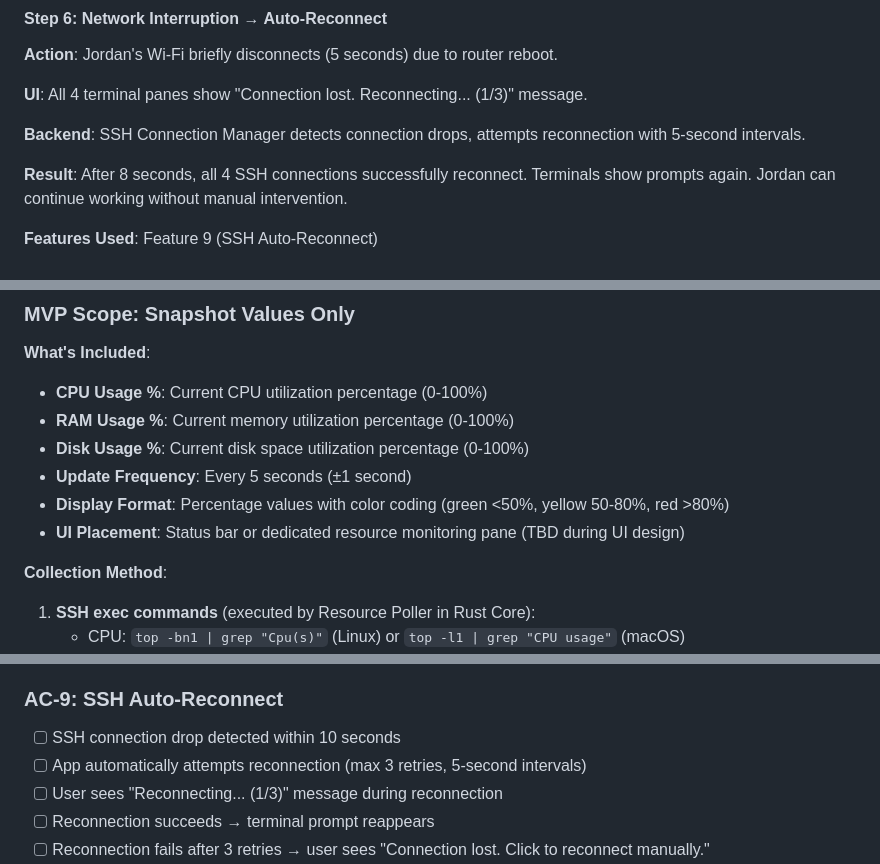
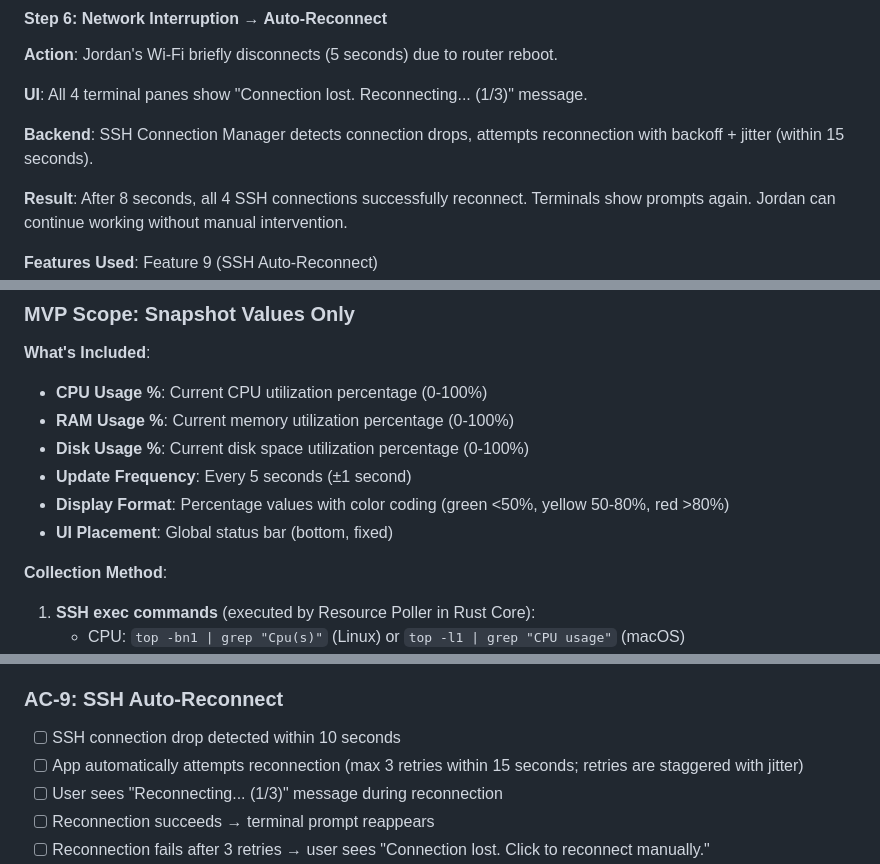
Before and after one commit to kronenz/multivm-workspace-tool, a Markdown page: docs/qa/mvp-spec.md, 3 parts joined by grey strips. GitHub-like rendering.

```diff
--- a/docs/qa/mvp-spec.md
+++ b/docs/qa/mvp-spec.md
@@ -600,7 +656,7 @@ Theme preference is saved in app settings and persists across sessions.
 
 **UI**: All 4 terminal panes show "Connection lost. Reconnecting... (1/3)" message.
 
-**Backend**: SSH Connection Manager detects connection drops, attempts reconnection with 5-second intervals.
+**Backend**: SSH Connection Manager detects connection drops, attempts reconnection with backoff + jitter (within 15 seconds).
 
 **Result**: After 8 seconds, all 4 SSH connections successfully reconnect. Terminals show prompts again. Jordan can continue working without manual intervention.
 
@@ -749,7 +805,7 @@ Theme preference is saved in app settings and persists across sessions.
 - **Disk Usage %**: Current disk space utilization percentage (0-100%)
 - **Update Frequency**: Every 5 seconds (±1 second)
 - **Display Format**: Percentage values with color coding (green <50%, yellow 50-80%, red >80%)
-- **UI Placement**: Status bar or dedicated resource monitoring pane (TBD during UI design)
+- **UI Placement**: Global status bar (bottom, fixed)
 
 **Collection Method**:
 1. **SSH exec commands** (executed by Resource Poller in Rust Core):
@@ -885,7 +942,7 @@ Theme preference is saved in app settings and persists across sessions.
 ### AC-9: SSH Auto-Reconnect
 
 - [ ] SSH connection drop detected within 10 seconds
-- [ ] App automatically attempts reconnection (max 3 retries, 5-second intervals)
+- [ ] App automatically attempts reconnection (max 3 retries within 15 seconds; retries are staggered with jitter)
 - [ ] User sees "Reconnecting... (1/3)" message during reconnection
 - [ ] Reconnection succeeds → terminal prompt reappears
 - [ ] Reconnection fails after 3 retries → user sees "Connection lost. Click to reconnect manually."
```
Also changed, not shown: other parts of docs/qa/mvp-spec.md (+60 -3 lines).
